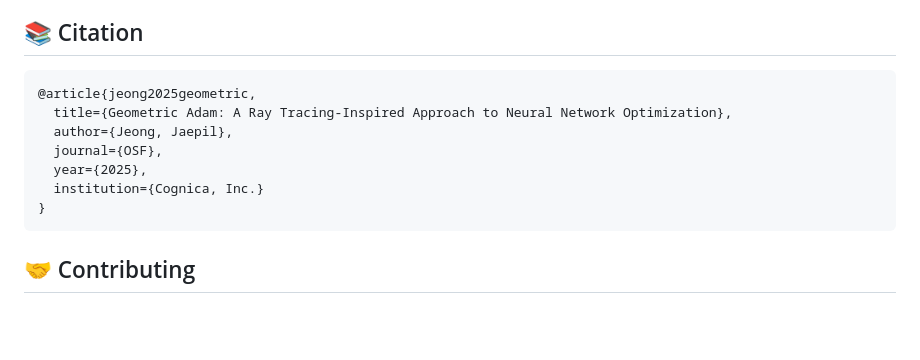
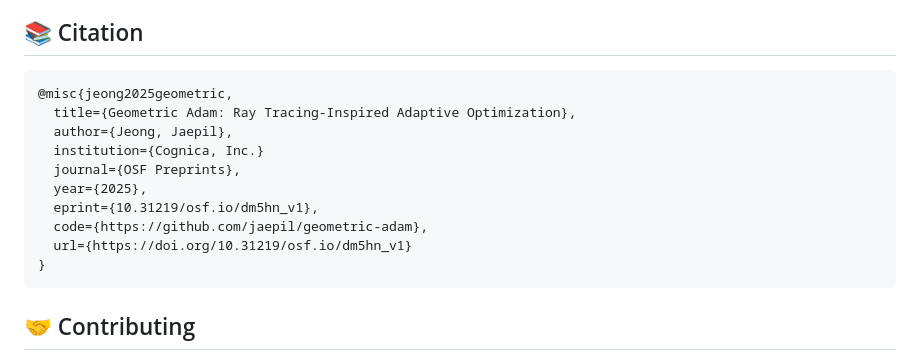
Before and after one commit to jaepil/geometric-adam, a Markdown page: README.md, the part around the change. Drawn GitHub-style; blank space fills up the shorter version.

````diff
--- a/README.md
+++ b/README.md
@@ -196,12 +196,15 @@ Geometric Adam excels in scenarios requiring:
 ## 📚 Citation
 
 ```bibtex
-@article{jeong2025geometric,
-  title={Geometric Adam: A Ray Tracing-Inspired Approach to Neural Network Optimization},
+@misc{jeong2025geometric,
+  title={Geometric Adam: Ray Tracing-Inspired Adaptive Optimization},
   author={Jeong, Jaepil},
-  journal={OSF},
+  institution={Cognica, Inc.}
+  journal={OSF Preprints},
   year={2025},
-  institution={Cognica, Inc.}
+  eprint={10.31219/osf.io/dm5hn_v1},
+  code={https://github.com/jaepil/geometric-adam},
+  url={https://doi.org/10.31219/osf.io/dm5hn_v1}
 }
 ```
 
````
